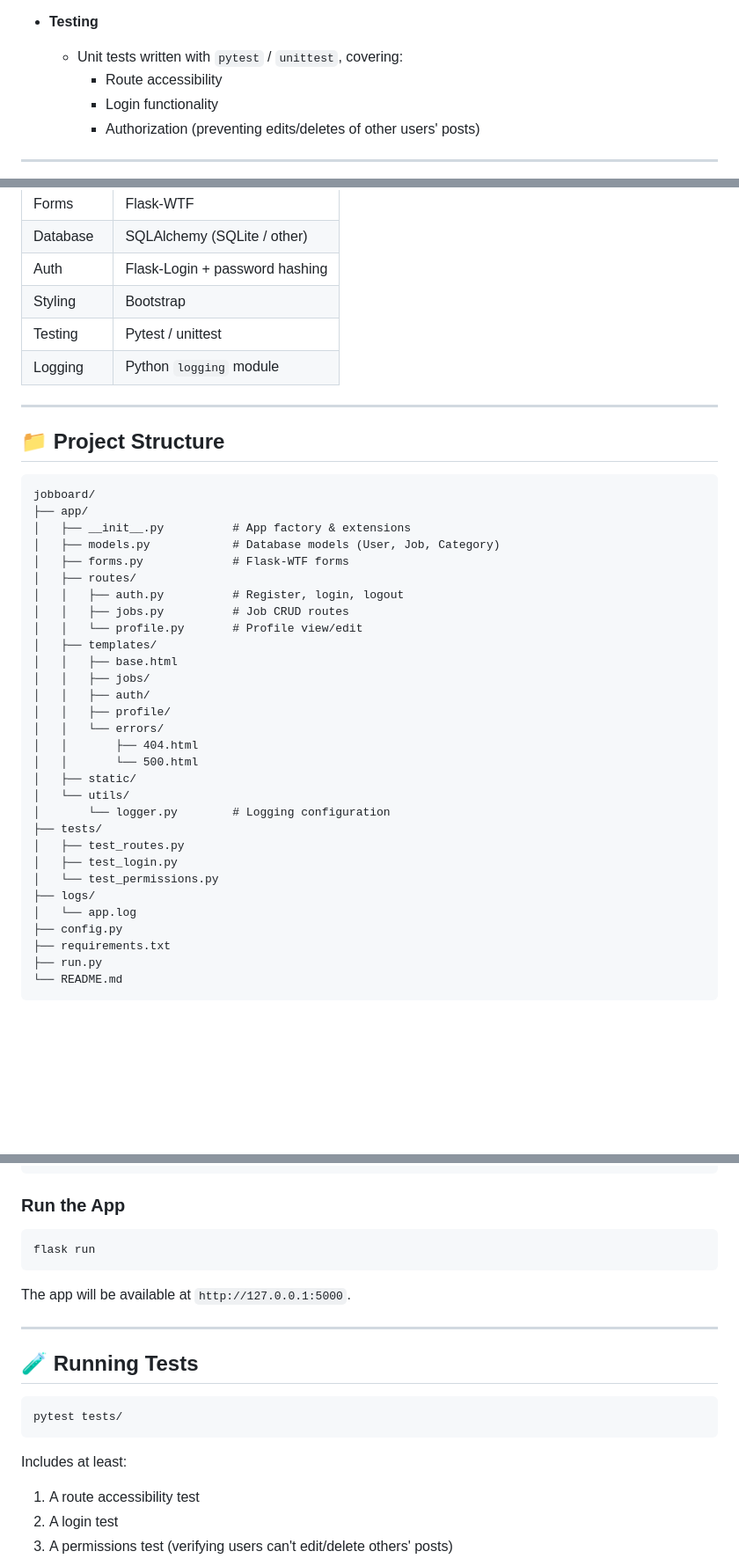
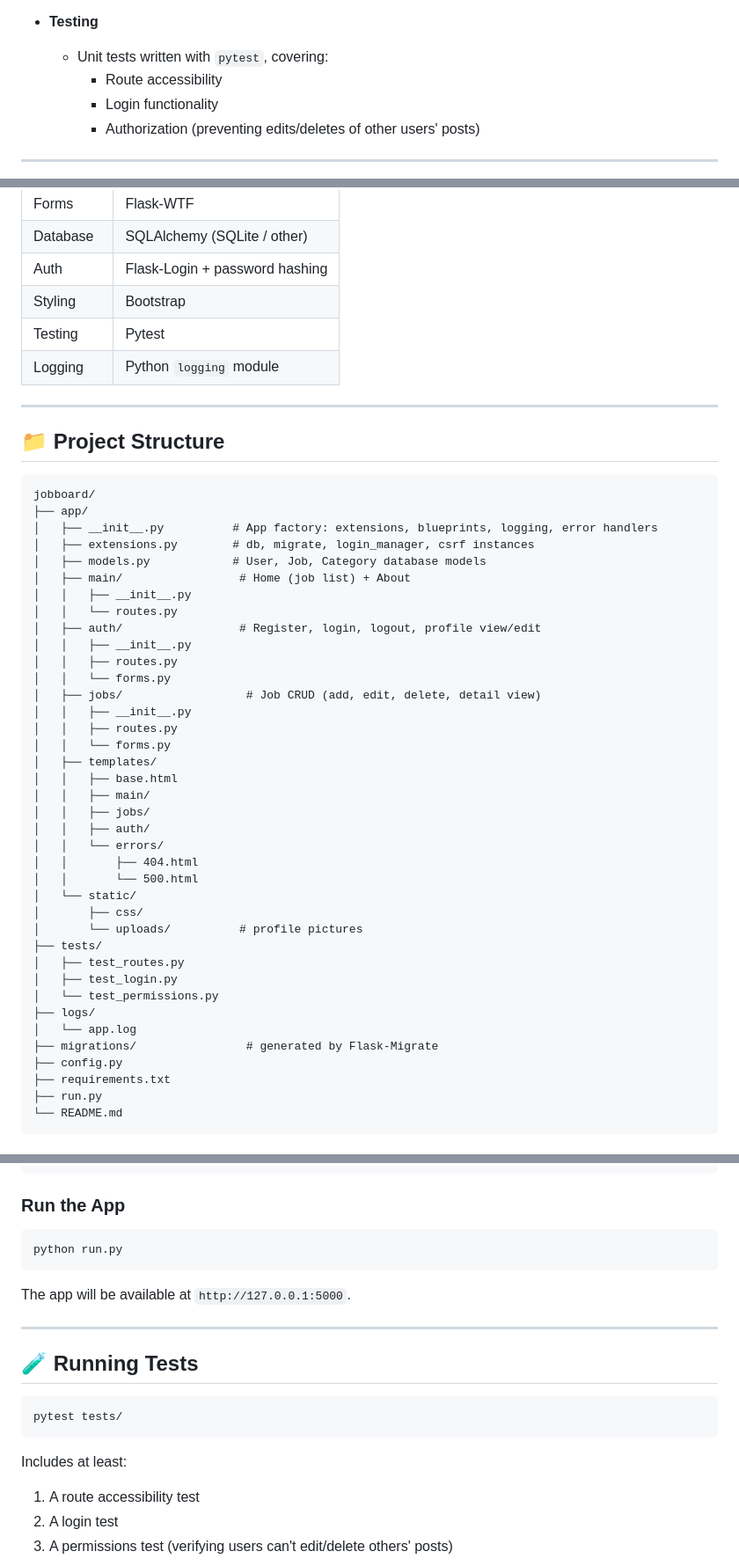
Before and after one commit to EsmoAghamedova/Job-Board, a Markdown page: README.md, 3 parts joined by grey strips. Shown at 88% size. Rendered like a GitHub page; blank space fills up the shorter version.

Commit message:
Update README.md to clarify testing framework and project structure

````diff
--- a/README.md
+++ b/README.md
@@ -46,7 +46,7 @@ A full-stack job listing web application built with **Flask**. Users can registe
     - External API request errors
 
 - **Testing**
-  - Unit tests written with `pytest` / `unittest`, covering:
+  - Unit tests written with `pytest`, covering:
     - Route accessibility
     - Login functionality
     - Authorization (preventing edits/deletes of other users' posts)
@@ -63,7 +63,7 @@ A full-stack job listing web application built with **Flask**. Users can registe
 | Database       | SQLAlchemy (SQLite / other) |
 | Auth           | Flask-Login + password hashing |
 | Styling        | Bootstrap                |
-| Testing        | Pytest / unittest        |
+| Testing        | Pytest                   |
 | Logging        | Python `logging` module  |
 
 ---
@@ -73,30 +73,38 @@ A full-stack job listing web application built with **Flask**. Users can registe
 ```
 jobboard/
 ├── app/
-│   ├── __init__.py          # App factory & extensions
-│   ├── models.py            # Database models (User, Job, Category)
-│   ├── forms.py             # Flask-WTF forms
-│   ├── routes/
-│   │   ├── auth.py          # Register, login, logout
-│   │   ├── jobs.py          # Job CRUD routes
-│   │   └── profile.py       # Profile view/edit
+│   ├── __init__.py          # App factory: extensions, blueprints, logging, error handlers
+│   ├── extensions.py        # db, migrate, login_manager, csrf instances
+│   ├── models.py            # User, Job, Category database models
+│   ├── main/                 # Home (job list) + About
+│   │   ├── __init__.py
+│   │   └── routes.py
+│   ├── auth/                 # Register, login, logout, profile view/edit
+│   │   ├── __init__.py
+│   │   ├── routes.py
+│   │   └── forms.py
+│   ├── jobs/                  # Job CRUD (add, edit, delete, detail view)
+│   │   ├── __init__.py
+│   │   ├── routes.py
+│   │   └── forms.py
 │   ├── templates/
 │   │   ├── base.html
+│   │   ├── main/
 │   │   ├── jobs/
 │   │   ├── auth/
-│   │   ├── profile/
 │   │   └── errors/
 │   │       ├── 404.html
 │   │       └── 500.html
-│   ├── static/
-│   └── utils/
-│       └── logger.py        # Logging configuration
+│   └── static/
+│       ├── css/
+│       └── uploads/          # profile pictures
 ├── tests/
 │   ├── test_routes.py
 │   ├── test_login.py
 │   └── test_permissions.py
 ├── logs/
 │   └── app.log
+├── migrations/                # generated by Flask-Migrate
 ├── config.py
 ├── requirements.txt
 ├── run.py
@@ -148,7 +156,7 @@ flask db upgrade
 ### Run the App
 
 ```bash
-flask run
+python run.py
 ```
 
 The app will be available at `http://127.0.0.1:5000`.
@@ -162,6 +170,7 @@ pytest tests/
 ```
 
 Includes at least:
+
 1. A route accessibility test
 2. A login test
 3. A permissions test (verifying users can't edit/delete others' posts)
````
Also changed, not shown: other parts of README.md (+1 -1 lines).
